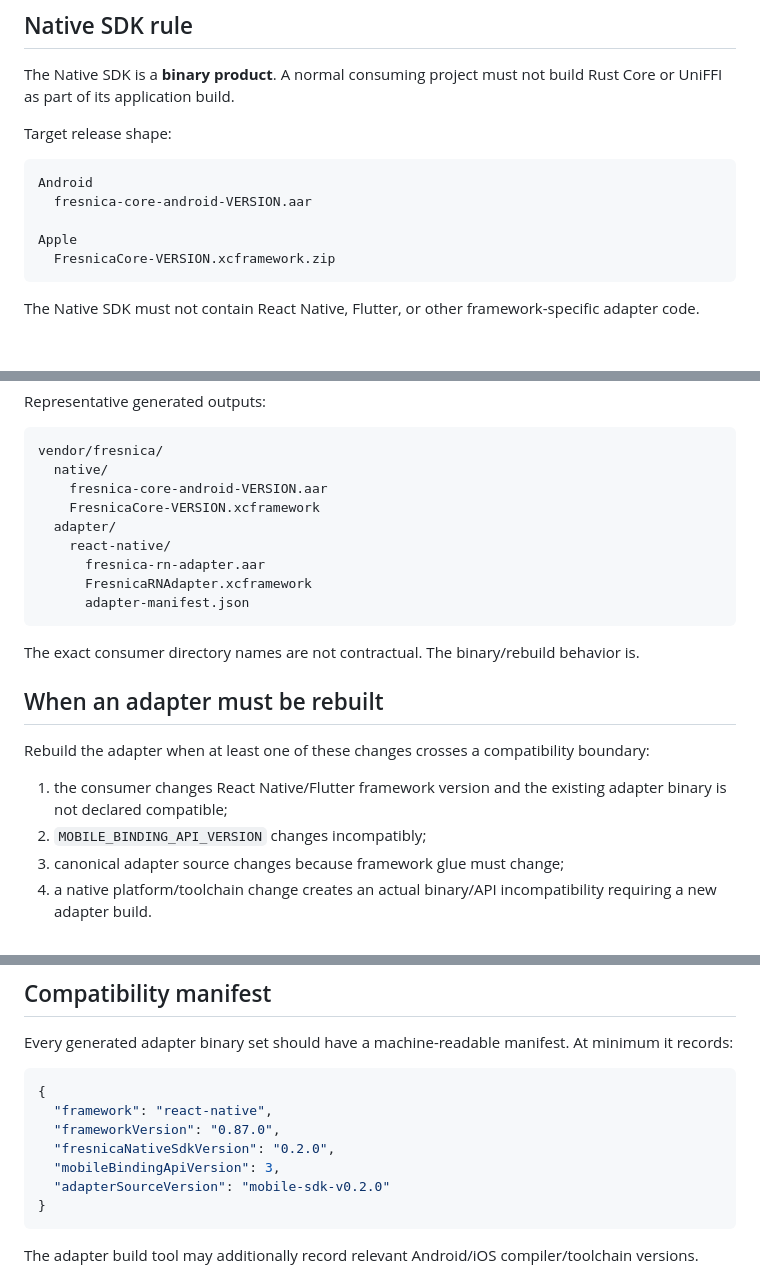
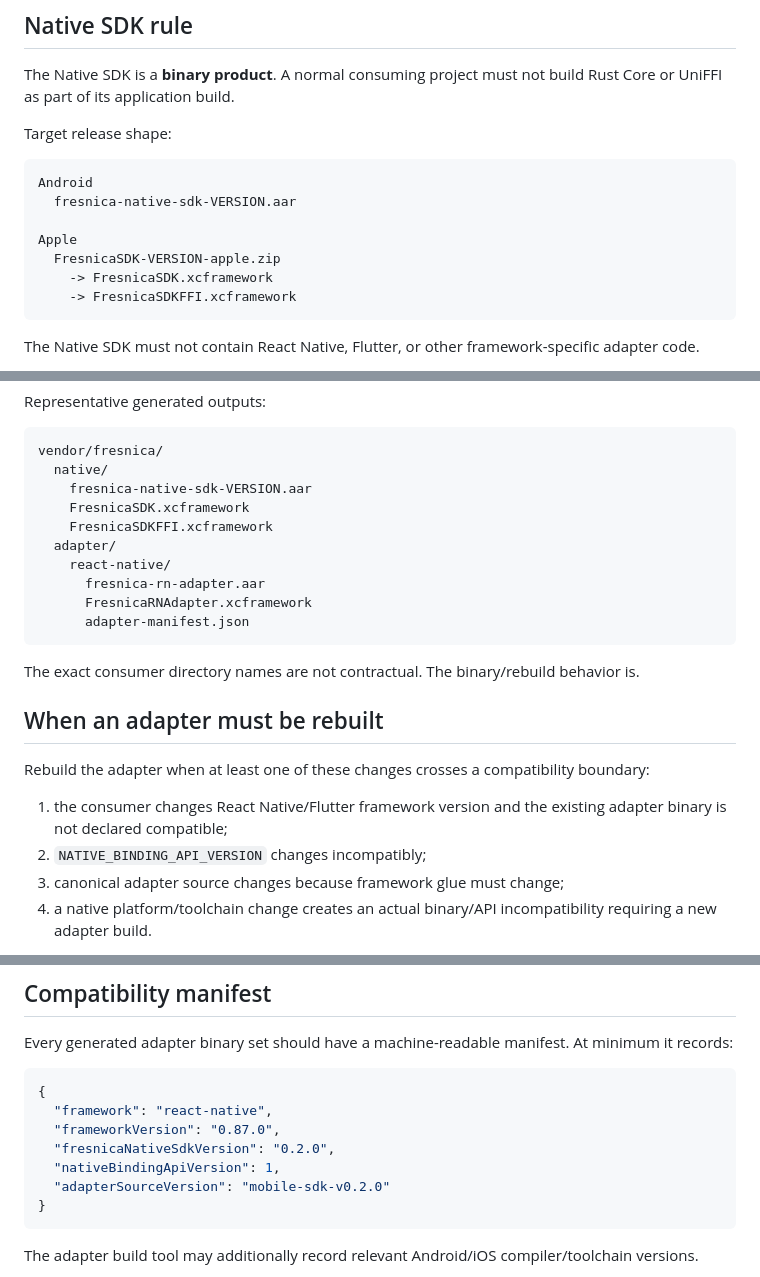
Before and after one commit to Fresnica/fresnica, a Markdown page: docs/mobile-framework-adapter-contract.md, 3 parts joined by grey strips. Drawn GitHub-style; blank space fills up the shorter version.

Commit message:
Align adapter docs with Native SDK contract

````diff
--- a/docs/mobile-framework-adapter-contract.md
+++ b/docs/mobile-framework-adapter-contract.md
@@ -66,10 +66,12 @@ Target release shape:
 
 ```text
 Android
-  fresnica-core-android-VERSION.aar
+  fresnica-native-sdk-VERSION.aar
 
 Apple
-  FresnicaCore-VERSION.xcframework.zip
+  FresnicaSDK-VERSION-apple.zip
+    -> FresnicaSDK.xcframework
+    -> FresnicaSDKFFI.xcframework
 ```
 
 The Native SDK must not contain React Native, Flutter, or other framework-specific adapter code.
@@ -131,8 +133,9 @@ Representative generated outputs:
 ```text
 vendor/fresnica/
   native/
-    fresnica-core-android-VERSION.aar
-    FresnicaCore-VERSION.xcframework
+    fresnica-native-sdk-VERSION.aar
+    FresnicaSDK.xcframework
+    FresnicaSDKFFI.xcframework
   adapter/
     react-native/
       fresnica-rn-adapter.aar
@@ -147,7 +150,7 @@ The exact consumer directory names are not contractual. The binary/rebuild behav
 Rebuild the adapter when at least one of these changes crosses a compatibility boundary:
 
 1. the consumer changes React Native/Flutter framework version and the existing adapter binary is not declared compatible;
-2. `MOBILE_BINDING_API_VERSION` changes incompatibly;
+2. `NATIVE_BINDING_API_VERSION` changes incompatibly;
 3. canonical adapter source changes because framework glue must change;
 4. a native platform/toolchain change creates an actual binary/API incompatibility requiring a new adapter build.
 
@@ -178,7 +181,7 @@ Every generated adapter binary set should have a machine-readable manifest. At m
   "framework": "react-native",
   "frameworkVersion": "0.87.0",
   "fresnicaNativeSdkVersion": "0.2.0",
-  "mobileBindingApiVersion": 3,
+  "nativeBindingApiVersion": 1,
   "adapterSourceVersion": "mobile-sdk-v0.2.0"
 }
 ```
````
Also changed, not shown: other parts of docs/mobile-framework-adapter-contract.md (+1 -1 lines), docs/mobile-sdk-release.md (+2 -2 lines).
